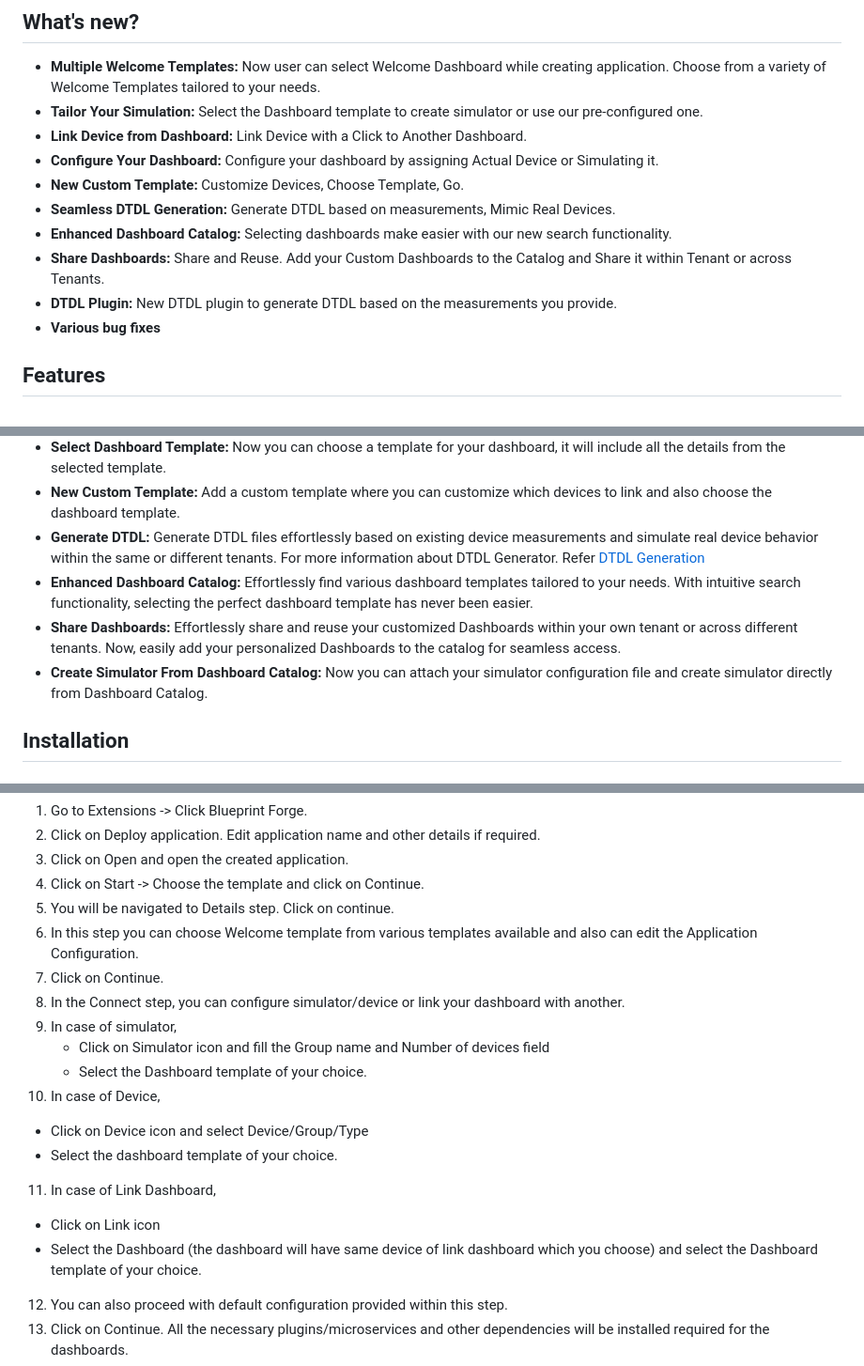
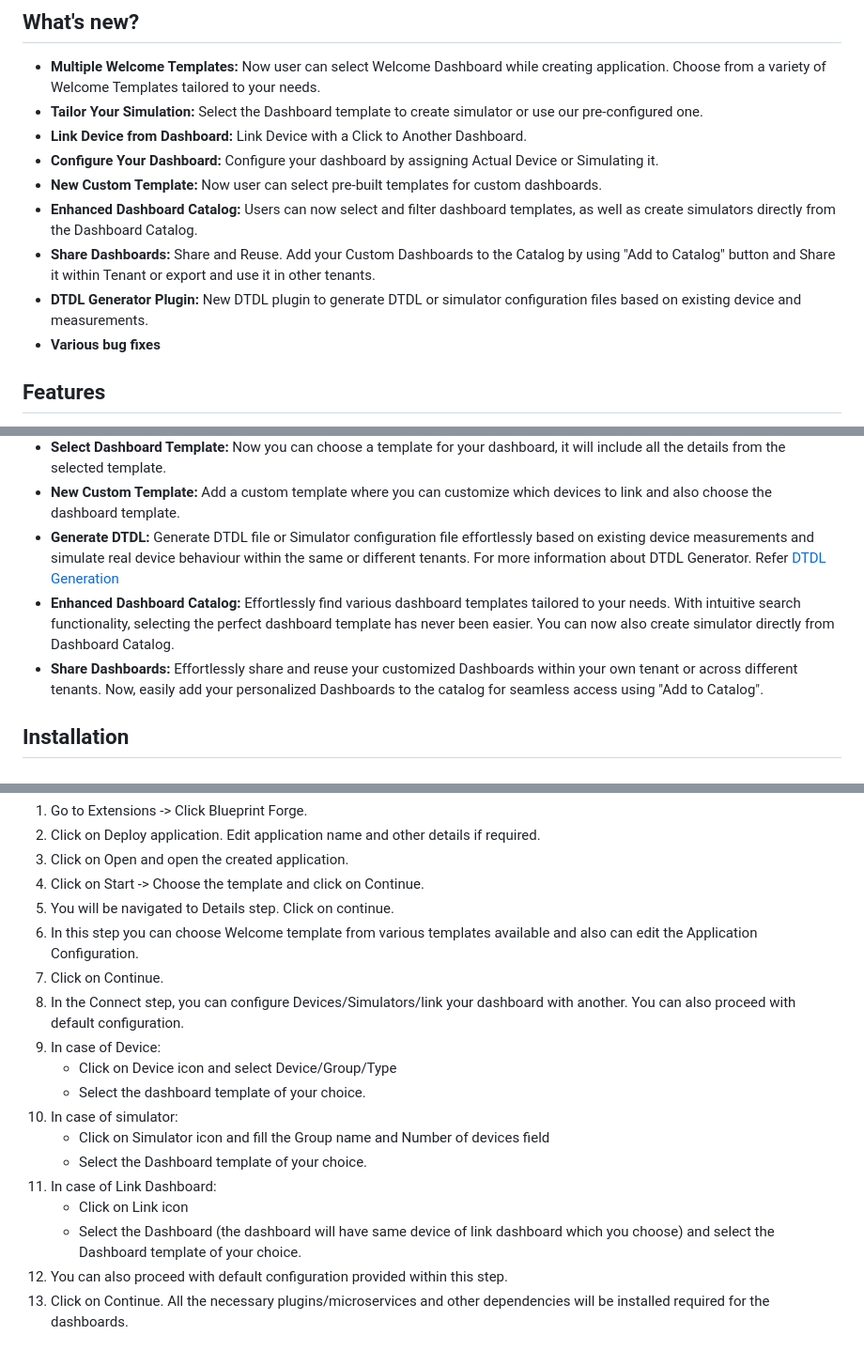
Before and after one commit to Cumulocity-IoT/cumulocity-blueprint-forge, a Markdown page: README.md, 3 parts joined by grey strips. Shown: that part at 94% size. Drawn GitHub-style.

```diff
--- a/README.md
+++ b/README.md
@@ -13,11 +13,10 @@ Blueprint Forge provides a simple, coding-free way to build cumulocity applicati
 * **Tailor Your Simulation:** Select the Dashboard template to create simulator or use our pre-configured one.
 * **Link Device from Dashboard:** Link Device with a Click to Another Dashboard.
 * **Configure Your Dashboard:** Configure your dashboard by assigning Actual Device or Simulating it.
-* **New Custom Template:** Customize Devices, Choose Template, Go.
-* **Seamless DTDL Generation:** Generate DTDL based on measurements, Mimic Real Devices.
-* **Enhanced Dashboard Catalog:** Selecting dashboards make easier with our new search functionality.
-* **Share Dashboards:** Share and Reuse. Add your Custom Dashboards to the Catalog and Share it within Tenant or across Tenants.
-* **DTDL Plugin:** New DTDL plugin to generate DTDL based on the measurements you provide.
+* **New Custom Template:** Now user can select pre-built templates for custom dashboards.
+* **Enhanced Dashboard Catalog:** Users can now select and filter dashboard templates, as well as create simulators directly from the Dashboard Catalog.
+* **Share Dashboards:** Share and Reuse. Add your Custom Dashboards to the Catalog by using "Add to Catalog" button and Share it within Tenant or export and use it in other tenants.
+* **DTDL Generator Plugin:** New DTDL plugin to generate DTDL or simulator configuration files based on existing device and measurements.
 * **Various bug fixes**
 
 ## Features
@@ -34,13 +33,9 @@ Blueprint Forge provides a simple, coding-free way to build cumulocity applicati
 * **Link Device from Dashboard:** Map devices from another dashboard by choosing the dashboard to link with.
 * **Select Dashboard Template:** Now you can choose a template for your dashboard, it will include all the details from the selected template.
 * **New Custom Template:** Add a custom template where you can customize which devices to link and also choose the dashboard template.
-* **Generate DTDL:** Generate DTDL files effortlessly based on existing device measurements and simulate real device behavior within the same or different tenants. For more information about DTDL Generator. Refer [DTDL Generation](docs/DTDL_Generator/README.md)
-* **Enhanced Dashboard Catalog:** Effortlessly find various dashboard templates tailored to your needs.
-With intuitive search functionality, selecting the perfect dashboard template has never been easier.
-* **Share Dashboards:** Effortlessly share and reuse your customized Dashboards within your own tenant or across different tenants.
-Now, easily add your personalized Dashboards to the catalog for seamless access.
-* **Create Simulator From Dashboard Catalog:** Now you can attach your simulator configuration file and create simulator directly from Dashboard Catalog.
-
+* **Generate DTDL:** Generate DTDL file or Simulator configuration file effortlessly based on existing device measurements and simulate real device behaviour within the same or different tenants. For more information about DTDL Generator. Refer [DTDL Generation](docs/DTDL_Generator/README.md)
+* **Enhanced Dashboard Catalog:** Effortlessly find various dashboard templates tailored to your needs. With intuitive search functionality, selecting the perfect dashboard template has never been easier. You can now also create simulator directly from Dashboard Catalog.
+* **Share Dashboards:** Effortlessly share and reuse your customized Dashboards within your own tenant or across different tenants. Now, easily add your personalized Dashboards to the catalog for seamless access using "Add to Catalog".
 
 ## Installation
 
@@ -117,16 +112,16 @@ Blueprint Forge provides various options and flexibility while you create your a
 5. You will be navigated to Details step. Click on continue.
 6. In this step you can choose Welcome template from various templates available and also can edit the Application Configuration.
 7. Click on Continue.
-8. In the Connect step, you can configure simulator/device or link your dashboard with another.
-9. In case of simulator,
-   * Click on Simulator icon and fill the Group name and Number of devices field
-   * Select the Dashboard template of your choice.
-10. In case of Device,
-   * Click on Device icon and select Device/Group/Type
-   * Select the dashboard template of your choice.
-11. In case of Link Dashboard,
-   * Click on Link icon
-   * Select the Dashboard (the dashboard will have same device of link dashboard
+8. In the Connect step, you can configure Devices/Simulators/link your dashboard with another. You can also proceed with default configuration.
+9. In case of Device:
+   - Click on Device icon and select Device/Group/Type
+   - Select the dashboard template of your choice.
+10. In case of simulator:
+    - Click on Simulator icon and fill the Group name and Number of devices field
+    - Select the Dashboard template of your choice.
+11. In case of Link Dashboard:
+    - Click on Link icon
+    - Select the Dashboard (the dashboard will have same device of link dashboard
 which you choose) and select the Dashboard template of your choice.
 12. You can also proceed with default configuration provided within this step.
 13. Click on Continue. All the necessary plugins/microservices and other dependencies will be installed required for the dashboards.
```
